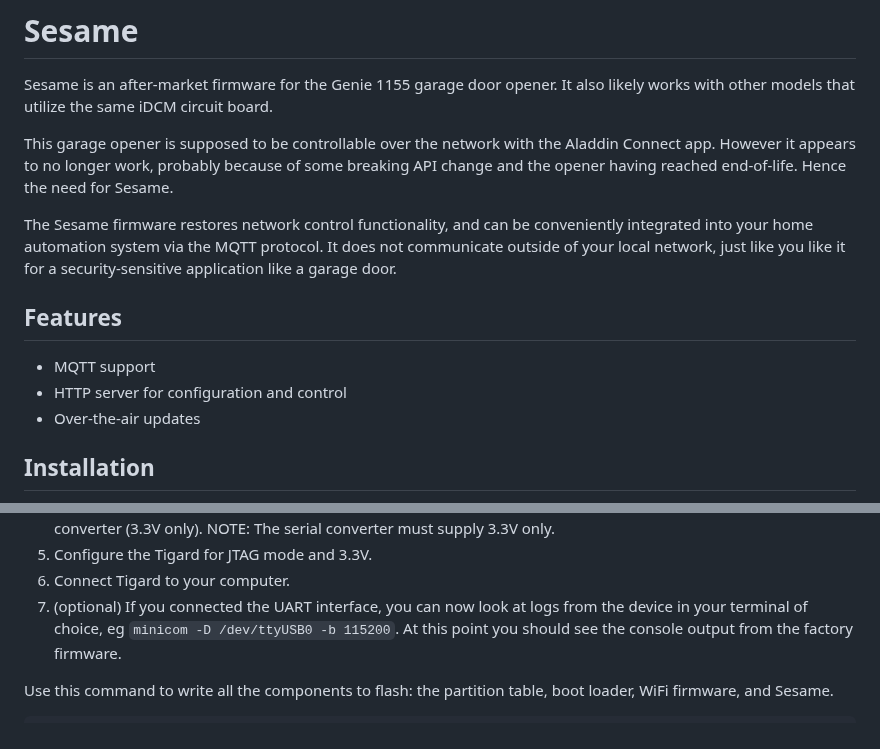
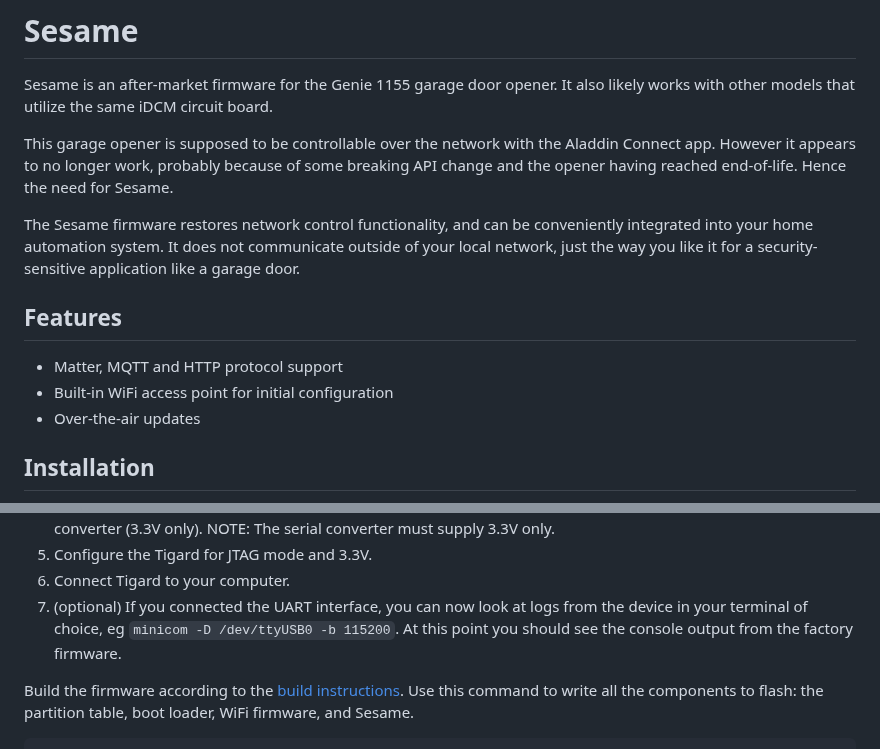
Before and after one commit to marcusb/sesame, a Markdown page: README.md, 2 parts joined by grey strips. Rendered like a GitHub page.

Commit message:
docs: update features and installation notes in README

````diff
--- a/README.md
+++ b/README.md
@@ -10,14 +10,14 @@ of some breaking API change and the opener having reached end-of-life.
 Hence the need for Sesame.
 
 The Sesame firmware restores network control functionality, and can be
-conveniently integrated into your home automation system via the MQTT
-protocol. It does not communicate outside of your local network, just
-like you like it for a security-sensitive application like a garage door.
+conveniently integrated into your home automation system. It does not
+communicate outside of your local network, just the way you like it for
+a security-sensitive application like a garage door.
 
 ## Features
 
-* MQTT support
-* HTTP server for configuration and control
+* Matter, MQTT and HTTP protocol support
+* Built-in WiFi access point for initial configuration
 * Over-the-air updates
 
 ## Installation
@@ -58,6 +58,7 @@ to write the firmware image to the flash memory of the MW300 module.
    in your terminal of choice, eg `minicom -D /dev/ttyUSB0 -b 115200`.
    At this point you should see the console output from the factory firmware.
 
+Build the firmware according to the [build instructions](./docs/development.md).
 Use this command to write all the components to flash: the partition table, boot loader, WiFi firmware,
 and Sesame.
 ```sh
````
